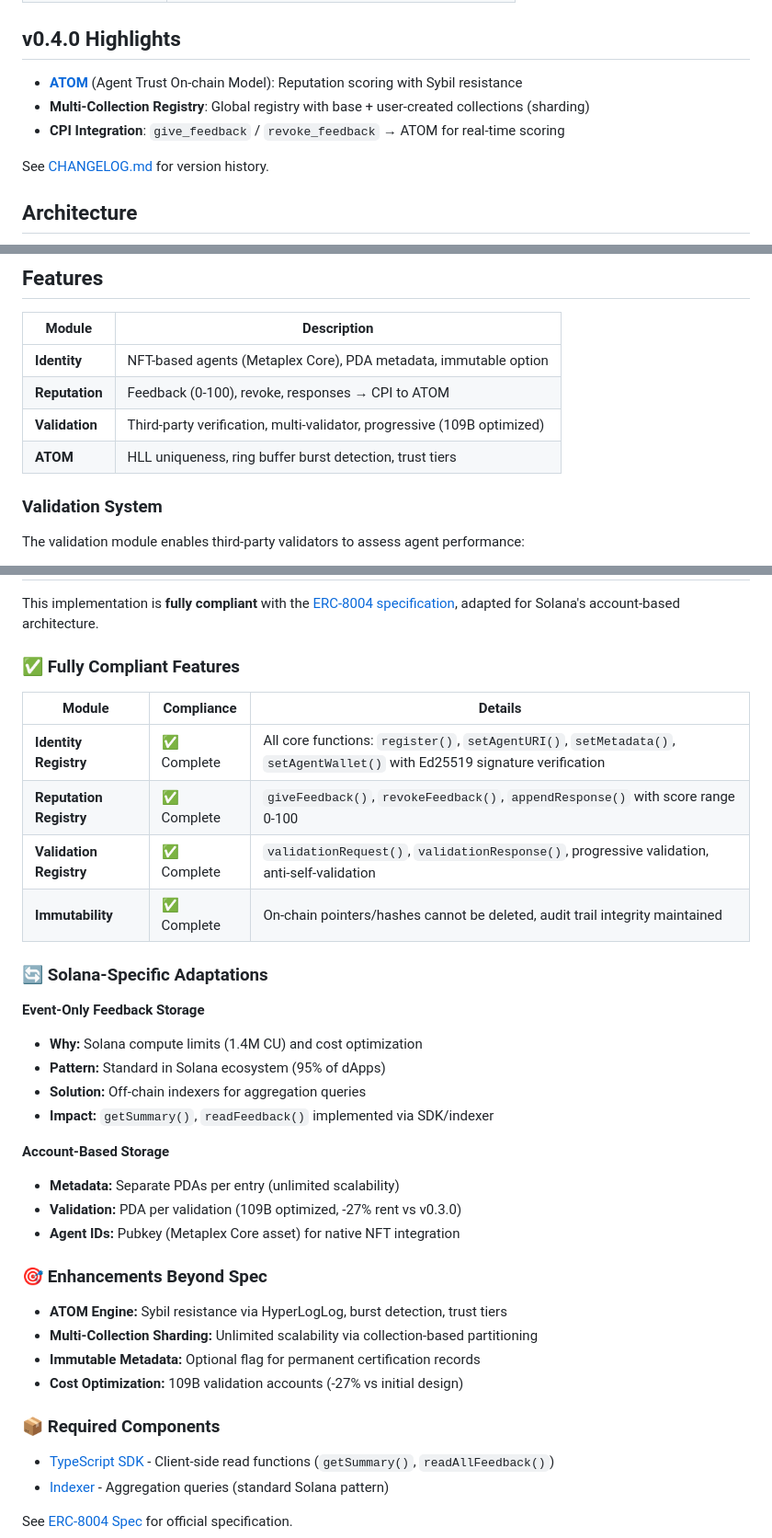
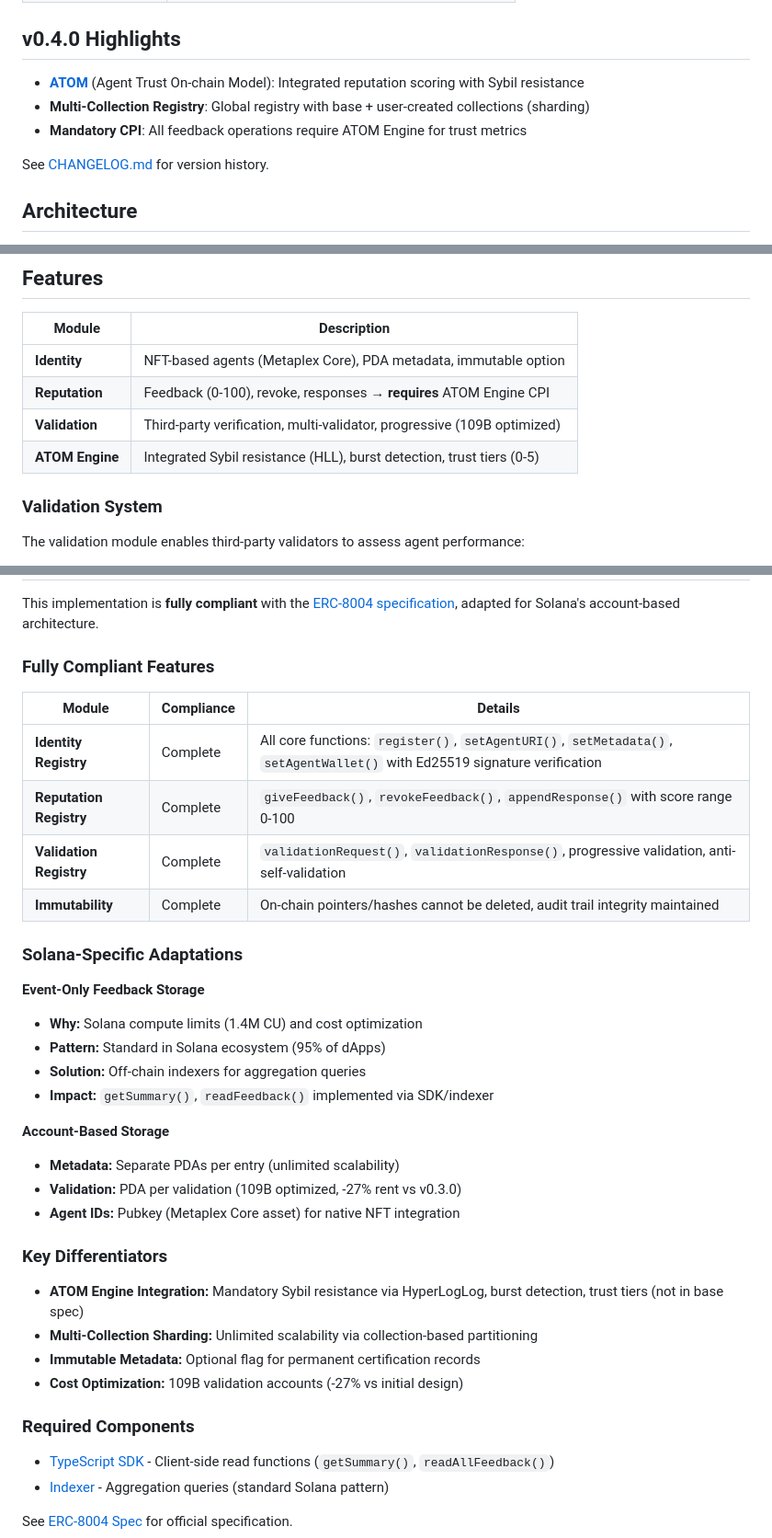
Before and after one commit to QuantuLabs/8004-solana, a Markdown page: README.md, 3 parts joined by grey strips. Shown at 92% size. Drawn GitHub-style.

Commit message:
docs: clarify ATOM Engine is mandatory, remove emojis
- ATOM Engine integration is MANDATORY (not optional)
- All feedback operations require CPI to ATOM for trust metrics
- Remove all emojis from compliance section (user preference)
- Clarify 'requires' vs 'integrated' language
- Update highlights to emphasize mandatory CPI

```diff
--- a/README.md
+++ b/README.md
@@ -15,9 +15,9 @@
 
 ## v0.4.0 Highlights
 
-- **[ATOM](programs/atom-engine/README.md)** (Agent Trust On-chain Model): Reputation scoring with Sybil resistance
+- **[ATOM](programs/atom-engine/README.md)** (Agent Trust On-chain Model): Integrated reputation scoring with Sybil resistance
 - **Multi-Collection Registry**: Global registry with base + user-created collections (sharding)
-- **CPI Integration**: `give_feedback` / `revoke_feedback` → ATOM for real-time scoring
+- **Mandatory CPI**: All feedback operations require ATOM Engine for trust metrics
 
 See [CHANGELOG.md](CHANGELOG.md) for version history.
 
@@ -65,9 +65,9 @@ See [CHANGELOG.md](CHANGELOG.md) for version history.
 | Module | Description |
 |--------|-------------|
 | **Identity** | NFT-based agents (Metaplex Core), PDA metadata, immutable option |
-| **Reputation** | Feedback (0-100), revoke, responses → CPI to ATOM |
+| **Reputation** | Feedback (0-100), revoke, responses → **requires** ATOM Engine CPI |
 | **Validation** | Third-party verification, multi-validator, progressive (109B optimized) |
-| **ATOM** | HLL uniqueness, ring buffer burst detection, trust tiers |
+| **ATOM Engine** | Integrated Sybil resistance (HLL), burst detection, trust tiers (0-5) |
 
 ### Validation System
 
@@ -97,16 +97,16 @@ The validation module enables third-party validators to assess agent performance
 
 This implementation is **fully compliant** with the [ERC-8004 specification](https://eips.ethereum.org/EIPS/eip-8004), adapted for Solana's account-based architecture.
 
-### ✅ Fully Compliant Features
+### Fully Compliant Features
 
 | Module | Compliance | Details |
 |--------|-----------|---------|
-| **Identity Registry** | ✅ Complete | All core functions: `register()`, `setAgentURI()`, `setMetadata()`, `setAgentWallet()` with Ed25519 signature verification |
-| **Reputation Registry** | ✅ Complete | `giveFeedback()`, `revokeFeedback()`, `appendResponse()` with score range 0-100 |
-| **Validation Registry** | ✅ Complete | `validationRequest()`, `validationResponse()`, progressive validation, anti-self-validation |
-| **Immutability** | ✅ Complete | On-chain pointers/hashes cannot be deleted, audit trail integrity maintained |
+| **Identity Registry** | Complete | All core functions: `register()`, `setAgentURI()`, `setMetadata()`, `setAgentWallet()` with Ed25519 signature verification |
+| **Reputation Registry** | Complete | `giveFeedback()`, `revokeFeedback()`, `appendResponse()` with score range 0-100 |
+| **Validation Registry** | Complete | `validationRequest()`, `validationResponse()`, progressive validation, anti-self-validation |
+| **Immutability** | Complete | On-chain pointers/hashes cannot be deleted, audit trail integrity maintained |
 
-### 🔄 Solana-Specific Adaptations
+### Solana-Specific Adaptations
 
 **Event-Only Feedback Storage**
 - **Why:** Solana compute limits (1.4M CU) and cost optimization
@@ -119,14 +119,14 @@ This implementation is **fully compliant** with the [ERC-8004 specification](htt
 - **Validation:** PDA per validation (109B optimized, -27% rent vs v0.3.0)
 - **Agent IDs:** Pubkey (Metaplex Core asset) for native NFT integration
 
-### 🎯 Enhancements Beyond Spec
+### Key Differentiators
 
-- **ATOM Engine:** Sybil resistance via HyperLogLog, burst detection, trust tiers
+- **ATOM Engine Integration:** Mandatory Sybil resistance via HyperLogLog, burst detection, trust tiers (not in base spec)
 - **Multi-Collection Sharding:** Unlimited scalability via collection-based partitioning
 - **Immutable Metadata:** Optional flag for permanent certification records
 - **Cost Optimization:** 109B validation accounts (-27% vs initial design)
 
-### 📦 Required Components
+### Required Components
 
 - [TypeScript SDK](https://github.com/QuantuLabs/8004-solana-ts) - Client-side read functions (`getSummary()`, `readAllFeedback()`)
 - [Indexer](https://github.com/QuantuLabs/8004-solana-indexer) - Aggregation queries (standard Solana pattern)
```
